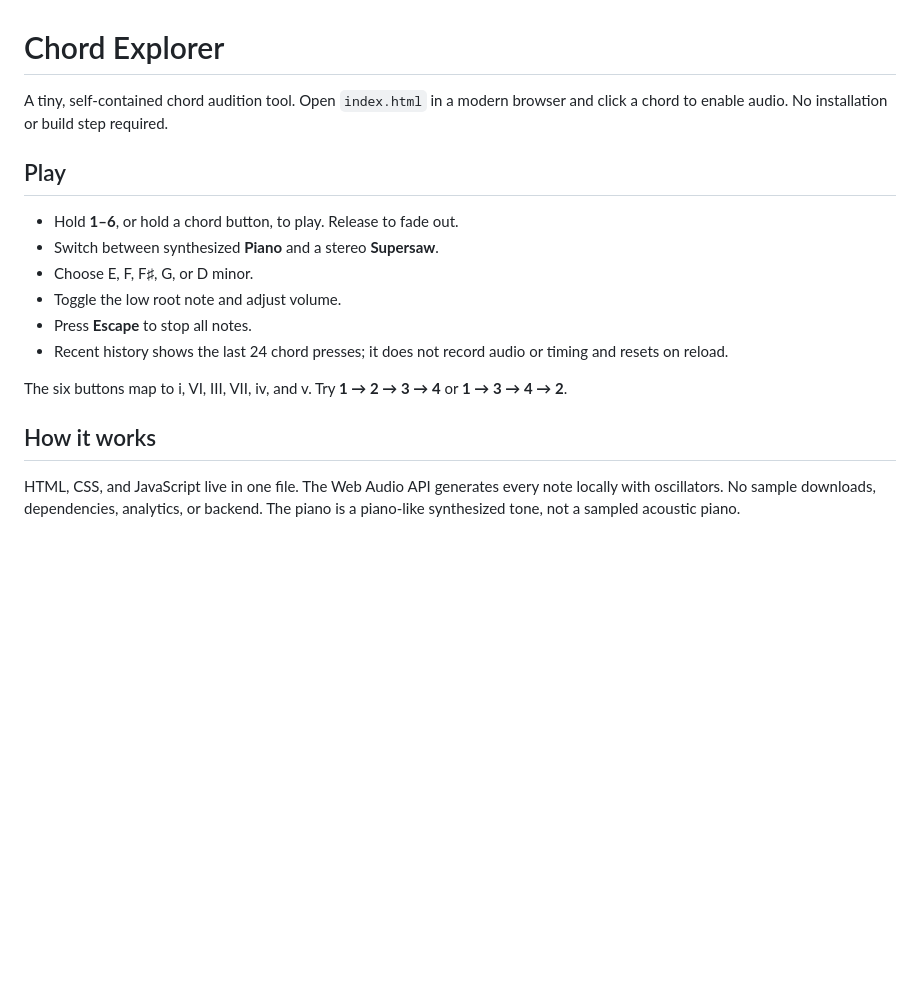
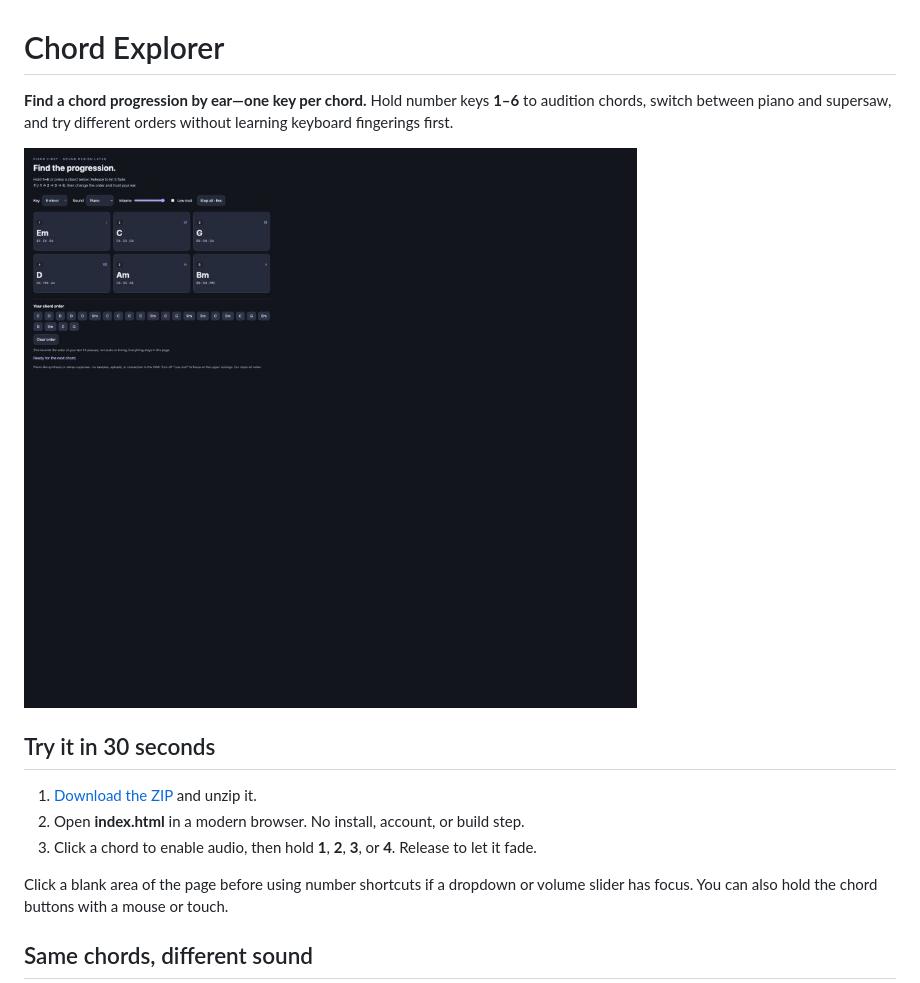
Before and after one commit to p4r7h-v/chord-explorer, a Markdown page: README.md, the part around one of its changes. GitHub-like rendering; pictures changed too: docs/chord-explorer.png (added); blank space fills up the shorter version.

Commit message:
Add screenshots and practical chord explorer guide

```diff
--- a/README.md
+++ b/README.md
@@ -1,19 +1,16 @@
 # Chord Explorer
 
-A tiny, self-contained chord audition tool. Open `index.html` in a modern browser and click a chord to enable audio. No installation or build step required.
+**Find a chord progression by ear—one key per chord.** Hold number keys **1–6** to audition chords, switch between piano and supersaw, and try different orders without learning keyboard fingerings first.
 
-## Play
+![Chord Explorer with piano selected, six E minor chord buttons, and recent chord history](docs/chord-explorer.png)
 
-- Hold **1–6**, or hold a chord button, to play. Release to fade out.
-- Switch between synthesized **Piano** and a stereo **Supersaw**.
-- Choose E, F, F♯, G, or D minor.
-- Toggle the low root note and adjust volume.
-- Press **Escape** to stop all notes.
-- Recent history shows the last 24 chord presses; it does not record audio or timing and resets on reload.
+## Try it in 30 seconds
 
-The six buttons map to i, VI, III, VII, iv, and v. Try **1 → 2 → 3 → 4** or **1 → 3 → 4 → 2**.
+1. [Download the ZIP](https://github.com/p4r7h-v/chord-explorer/archive/refs/heads/main.zip) and unzip it.
+2. Open **index.html** in a modern browser. No install, account, or build step.
+3. Click a chord to enable audio, then hold **1**, **2**, **3**, or **4**. Release to let it fade.
 
-## How it works
+Click a blank area of the page before using number shortcuts if a dropdown or volume slider has focus. You can also hold the chord buttons with a mouse or touch.
 
-HTML, CSS, and JavaScript live in one file. The Web Audio API generates every note locally with oscillators. No sample downloads, dependencies, analytics, or backend. The piano is a piano-like synthesized tone, not a sampled acoustic piano.
+## Same chords, different sound
 
```
Also changed, not shown: other parts of README.md (+45 -1 lines), docs/supersaw-chords.png (added).
